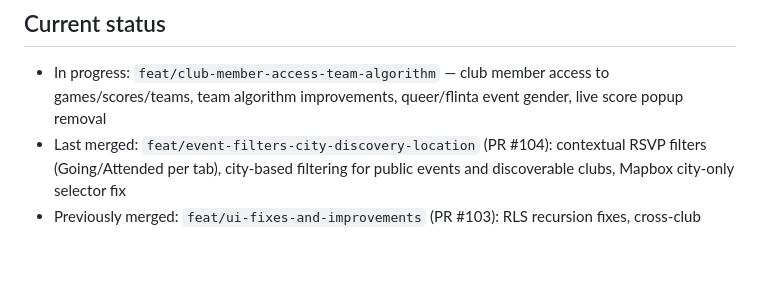
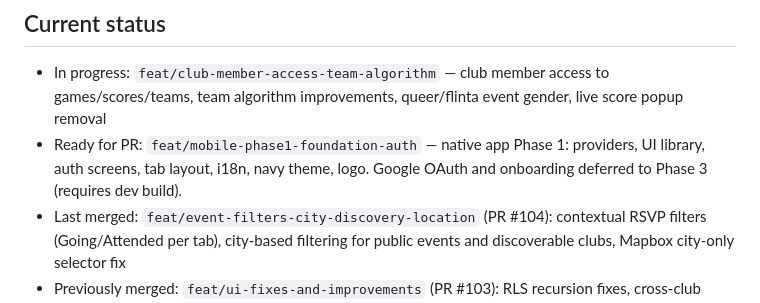
Before and after one commit to diebrudie/volleysmart-app, a Markdown page: CLAUDE.md, the part around the change. Rendered like a GitHub page; blank space fills up the shorter version.

```diff
--- a/CLAUDE.md
+++ b/CLAUDE.md
@@ -4,6 +4,7 @@ For completed work history, see [HISTORY.md](./HISTORY.md).
 
 ## Current status
 - In progress: `feat/club-member-access-team-algorithm` — club member access to games/scores/teams, team algorithm improvements, queer/flinta event gender, live score popup removal
+- Ready for PR: `feat/mobile-phase1-foundation-auth` — native app Phase 1: providers, UI library, auth screens, tab layout, i18n, navy theme, logo. Google OAuth and onboarding deferred to Phase 3 (requires dev build).
 - Last merged: `feat/event-filters-city-discovery-location` (PR #104): contextual RSVP filters (Going/Attended per tab), city-based filtering for public events and discoverable clubs, Mapbox city-only selector fix
 - Previously merged: `feat/ui-fixes-and-improvements` (PR #103): RLS recursion fixes, cross-club game start, opponent mode labels, deleted club filtering, Last Game per-player, event visibility after public-to-private
 - Supabase Dashboard configured: custom SMTP (Resend), auth email templates pasted
```
Also changed, not shown: HISTORY.md (+2 -0 lines).
